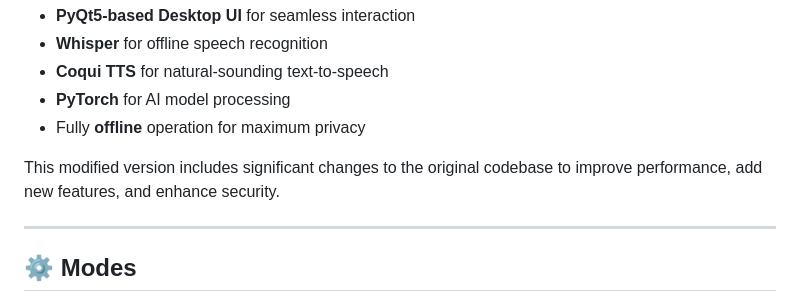
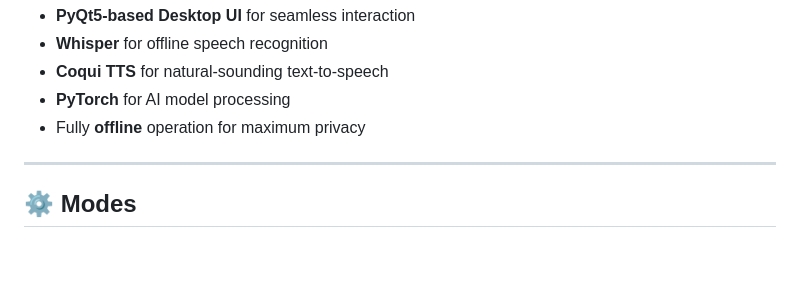
Before and after one commit to xml-max/JARVIS-VI, a Markdown page: README.md, the part around the change. Rendered like a GitHub page; blank space fills up the shorter version.

```diff
--- a/README.md
+++ b/README.md
@@ -13,8 +13,6 @@ An advanced personal AI assistant featuring:
 * **Coqui TTS** for natural-sounding text-to-speech
 * **PyTorch** for AI model processing
 * Fully **offline** operation for maximum privacy
-
-This modified version includes significant changes to the original codebase to improve performance, add new features, and enhance security.
 
 ---
 
```
